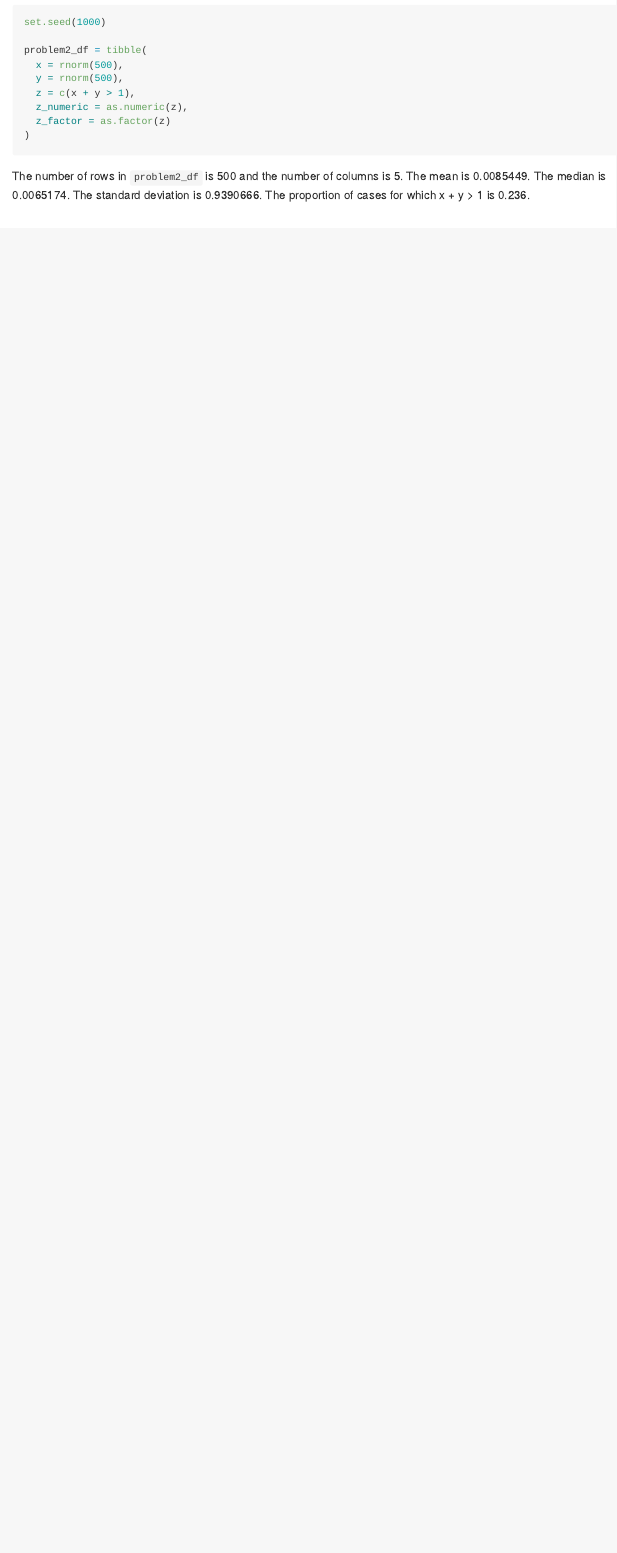
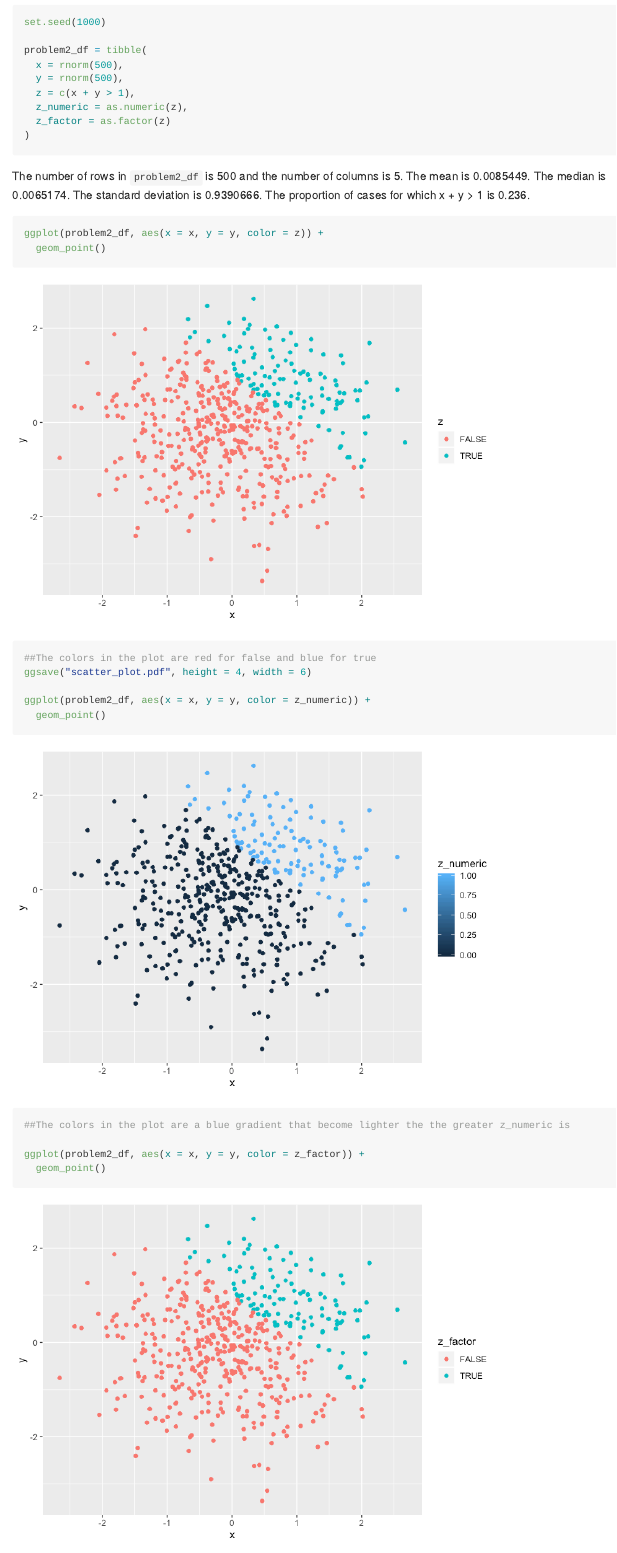
Before and after one commit to ay2452/p8105_hmwk1_ay2452, an R Markdown document (p8105_hmwk1_ay2452.Rmd): the page in a window 1100 px wide, from 2020 px down. The pictures show the output file p8105_hmwk1_ay2452.md that the author committed with the source, drawn offline in the style of GitHub; long lines of code are wrapped.

Commit message:
Problem 2.2: created three scatterplots of Y vs X and exported first scatterplot to project directory

````diff
--- a/p8105_hmwk1_ay2452.Rmd
+++ b/p8105_hmwk1_ay2452.Rmd
@@ -55,3 +55,16 @@ problem2_df = tibble(
 )
 ```
 The number of rows in `problem2_df` is `r nrow(problem2_df)` and the number of columns is `r ncol(problem2_df)`. The mean is `r mean(pull(problem2_df, x))`. The median is `r median(pull(problem2_df, x))`. The standard deviation is `r sd(pull(problem2_df,x))`. The proportion of cases for which x + y > 1 is `r mean(pull(problem2_df, z))`.
+
+```{r problem 2.2}
+ggplot(problem2_df, aes(x = x, y = y, color = z)) +
+  geom_point()
+##The colors in the plot are red for false and blue for true
+ggsave("scatter_plot.pdf", height = 4, width = 6)
+
+ggplot(problem2_df, aes(x = x, y = y, color = z_numeric)) +
+  geom_point()
+##The colors in the plot are a blue gradient that become lighter the the greater z_numeric is
+
+ggplot(problem2_df, aes(x = x, y = y, color = z_factor)) +
+  geom_point()
````
Also changed, not shown: p8105_hmwk1_ay2452.md, p8105_hmwk1_ay2452_files/figure-gfm/problem 2.2-1.png (added), p8105_hmwk1_ay2452_files/figure-gfm/problem 2.2-2.png (added), p8105_hmwk1_ay2452_files/figure-gfm/problem 2.2-3.png (added), scatter_plot.pdf (added), p8105_hmwk1_ay2452.Rmd (1 more changed lines).
